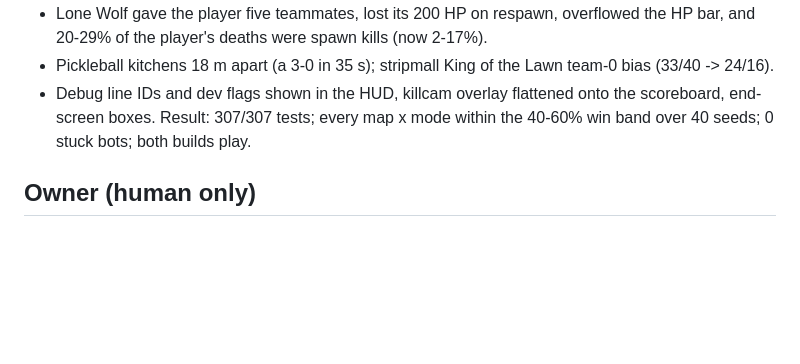
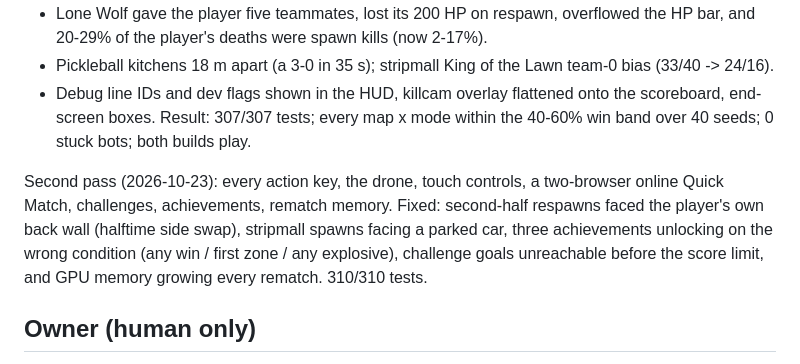
Before and after one commit to bparlette/hoa-warfare, a Markdown page: docs/launch/todo-by-ai.md, the part around the change. GitHub-like rendering; blank space fills up the shorter version.

Commit message:
docs: second playtest pass on the launch TODO
Co-Authored-By: Claude Opus 5.5 <noreply@anthropic.com>

```diff
--- a/docs/launch/todo-by-ai.md
+++ b/docs/launch/todo-by-ai.md
@@ -31,6 +31,12 @@ keyboard input on the human slot, and backed each fix with 30-40 seed bot data.
 - Pickleball kitchens 18 m apart (a 3-0 in 35 s); stripmall King of the Lawn team-0 bias (33/40 -> 24/16).
 - Debug line IDs and dev flags shown in the HUD, killcam overlay flattened onto the scoreboard, end-screen boxes.
 Result: 307/307 tests; every map x mode within the 40-60% win band over 40 seeds; 0 stuck bots; both builds play.
+
+Second pass (2026-10-23): every action key, the drone, touch controls, a two-browser online Quick Match,
+challenges, achievements, rematch memory. Fixed: second-half respawns faced the player's own back wall
+(halftime side swap), stripmall spawns facing a parked car, three achievements unlocking on the wrong
+condition (any win / first zone / any explosive), challenge goals unreachable before the score limit, and
+GPU memory growing every rematch. 310/310 tests.
 
 ## Owner (human only)
 - [ ] Pay Steam Direct fee, register app, publish "Coming Soon" page (CoD launched 2026-10-22: wishlists are being lost every day this is open).
```
